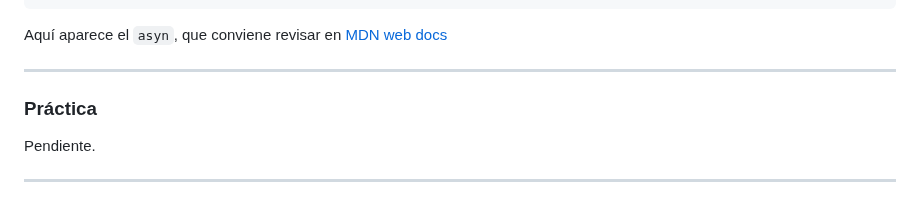
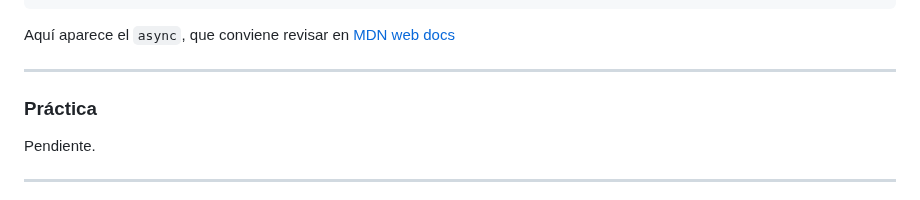
Before and after one commit to profesorfaco/dno096-2024, a Markdown page: clase-06/README.md, the part around the change. Drawn GitHub-style.

````diff
--- a/clase-06/README.md
+++ b/clase-06/README.md
@@ -82,7 +82,7 @@ async function astros() {
 astros().catch((error) => console.error(error));
 ```
 
-Aquí aparece el `asyn`, que conviene revisar en [MDN web docs]( https://developer.mozilla.org/es/docs/Web/JavaScript/Reference/Statements/async_function#descripci%C3%B3n)
+Aquí aparece el `async`, que conviene revisar en [MDN web docs]( https://developer.mozilla.org/es/docs/Web/JavaScript/Reference/Statements/async_function#descripci%C3%B3n)
 
 - - - - - - -
 
````
